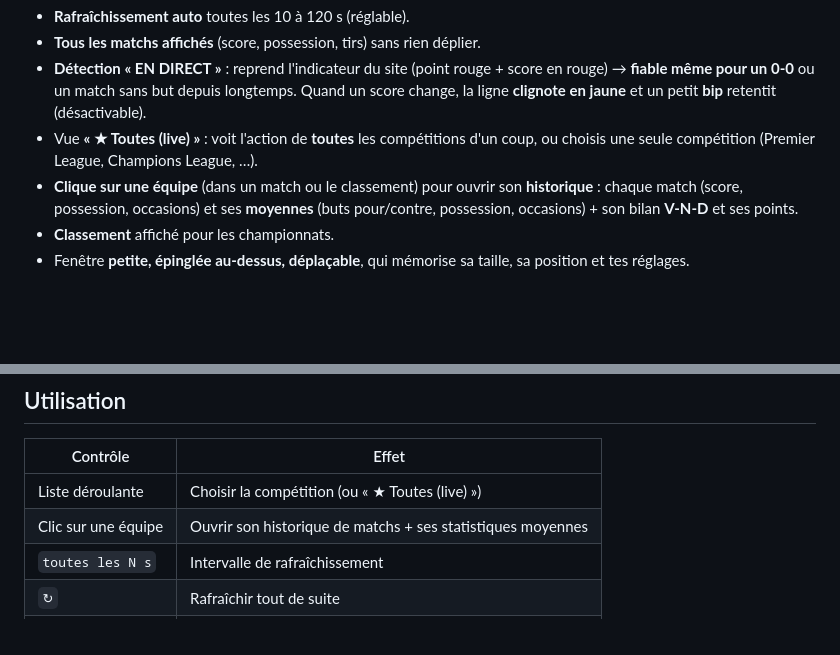
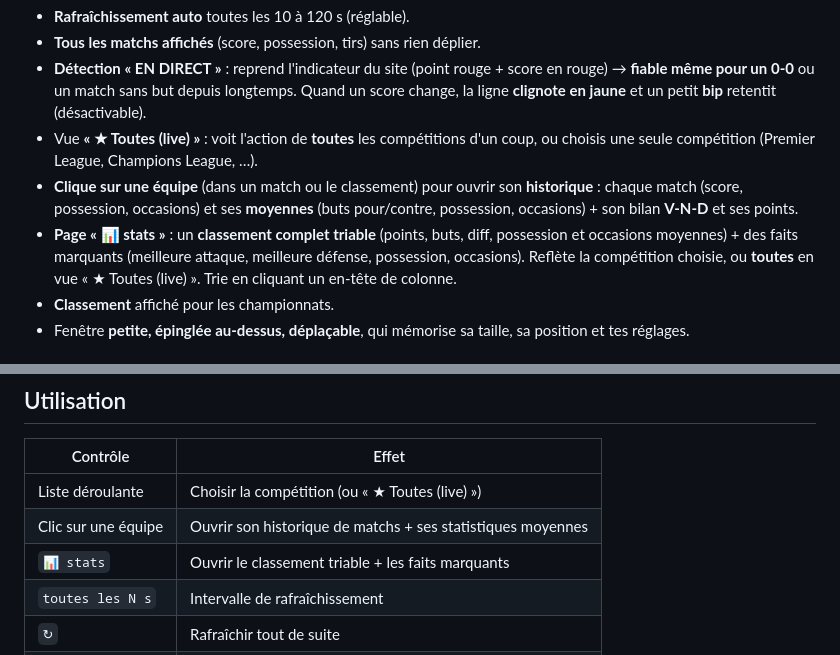
Before and after one commit to ikitof/foothunter-watcher, a Markdown page: README.md, 2 parts joined by grey strips. GitHub-like rendering; blank space fills up the shorter version.

Commit message:
docs: document the stats & leaderboard page
Describe the 📊 stats window (sortable leaderboard + highlights, per-competition
or across all) in the feature list and usage table.

Co-Authored-By: Claude Opus 4.8 (1M context) <noreply@anthropic.com>

```diff
--- a/README.md
+++ b/README.md
@@ -19,6 +19,10 @@ plus besoin de faire F5 ni de cliquer pour déplier les matchs.
 - **Clique sur une équipe** (dans un match ou le classement) pour ouvrir son
   **historique** : chaque match (score, possession, occasions) et ses **moyennes**
   (buts pour/contre, possession, occasions) + son bilan **V-N-D** et ses points.
+- **Page « 📊 stats »** : un **classement complet triable** (points, buts, diff,
+  possession et occasions moyennes) + des faits marquants (meilleure attaque,
+  meilleure défense, possession, occasions). Reflète la compétition choisie, ou
+  **toutes** en vue « ★ Toutes (live) ». Trie en cliquant un en-tête de colonne.
 - **Classement** affiché pour les championnats.
 - Fenêtre **petite, épinglée au-dessus, déplaçable**, qui mémorise sa taille,
   sa position et tes réglages.
@@ -53,6 +57,7 @@ chemin à modifier à la main.
 |--------------------|-----------------------------------------------------------------|
 | Liste déroulante   | Choisir la compétition (ou « ★ Toutes (live) »)                 |
 | Clic sur une équipe| Ouvrir son historique de matchs + ses statistiques moyennes     |
+| `📊 stats`         | Ouvrir le classement triable + les faits marquants              |
 | `toutes les N s`   | Intervalle de rafraîchissement                                  |
 | `↻`                | Rafraîchir tout de suite                                        |
 | `live`             | N'afficher que le direct + la journée/tour en cours            |
```
